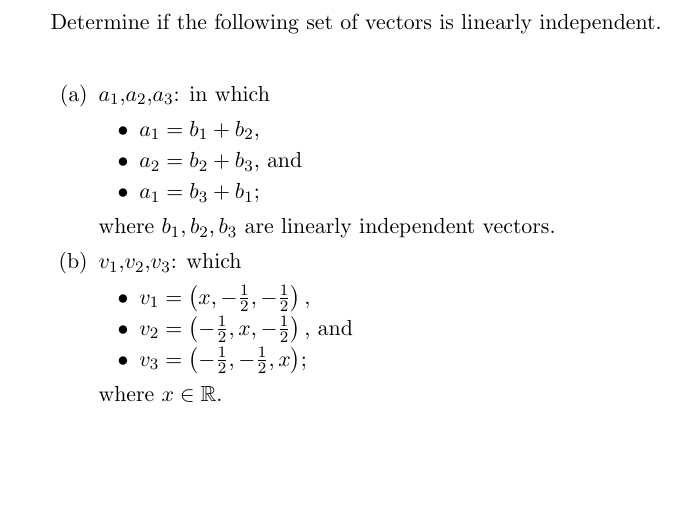
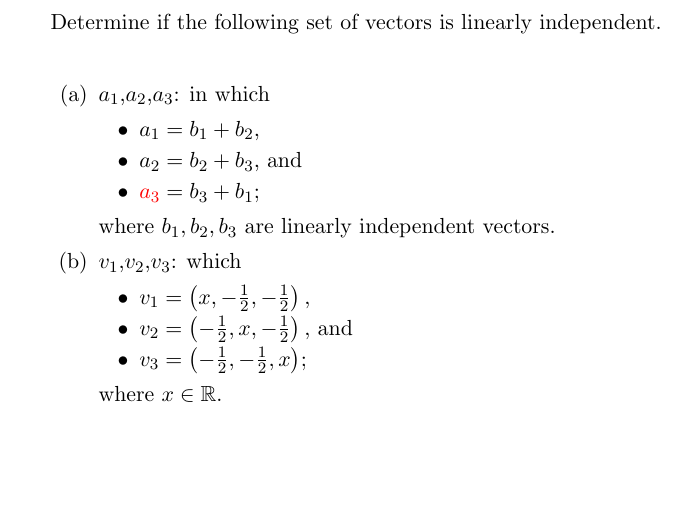
Before and after one commit to deblasiolab/02-680_Documents, a LaTeX problem sheet (Homework/HW1/main.tex, which reads Homework/HW1/Q_Independence.tex): part of page 5 of 5, cut so that both start at the same text. Compiled offline with pdfLaTeX.

Commit message:
Typo in question 4

```diff
--- a/Homework/HW1/Q_Independence.tex
+++ b/Homework/HW1/Q_Independence.tex
@@ -10,7 +10,7 @@ $a_1$,$a_2$,$a_3$: in which
 \begin{itemize}
 \item $a_1 = b_1+ b_2,$
 \item $a_2 = b_2+ b_3,$ and
-\item $a_1 = b_3+ b_1$;
+\item ${\color{red}a_3} = b_3+ b_1$;
 \end{itemize}
 where $b_1, b_2, b_3$ are linearly independent vectors.
 
```
Also changed, not shown: Homework/HW1/main.pdf.
